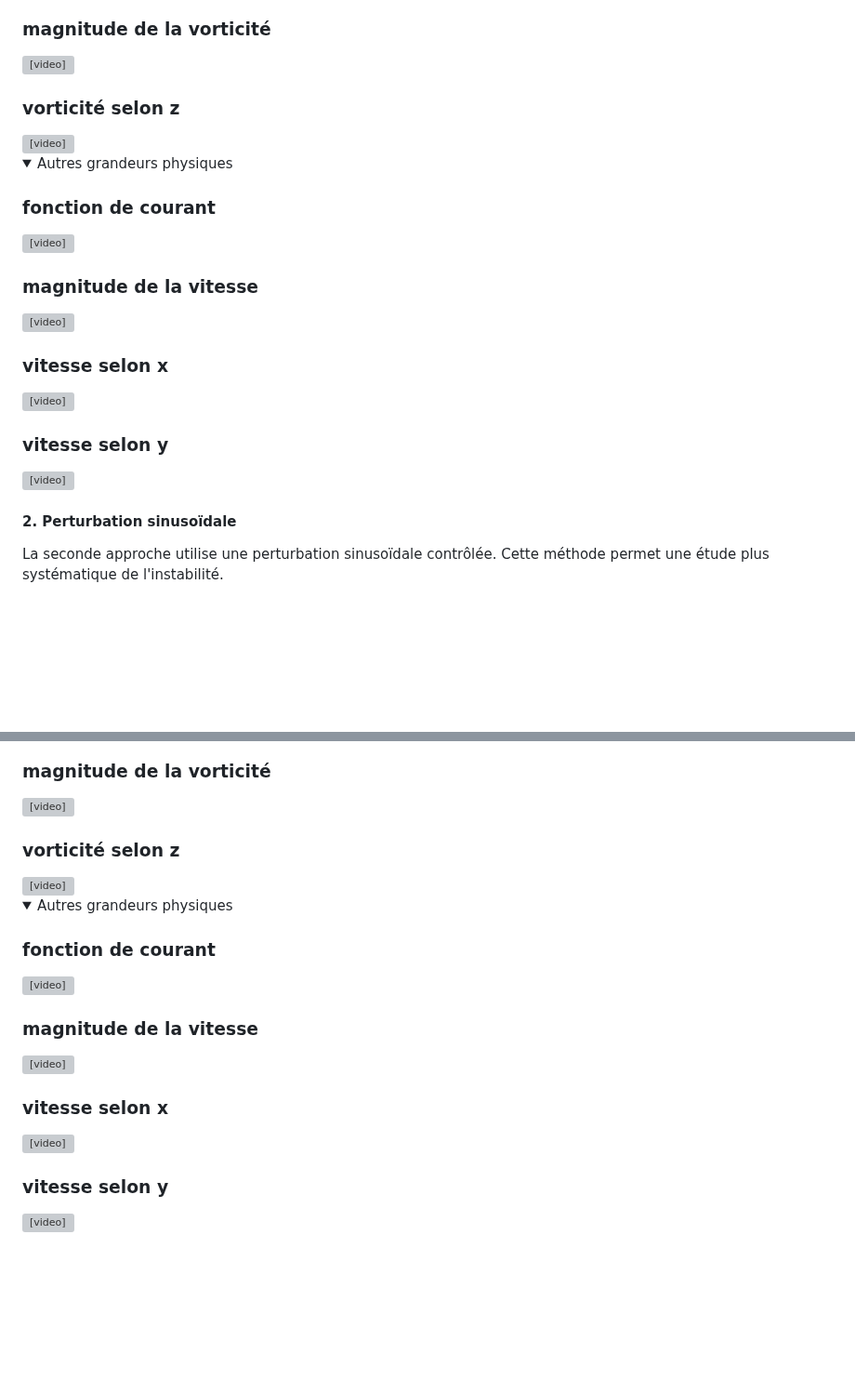
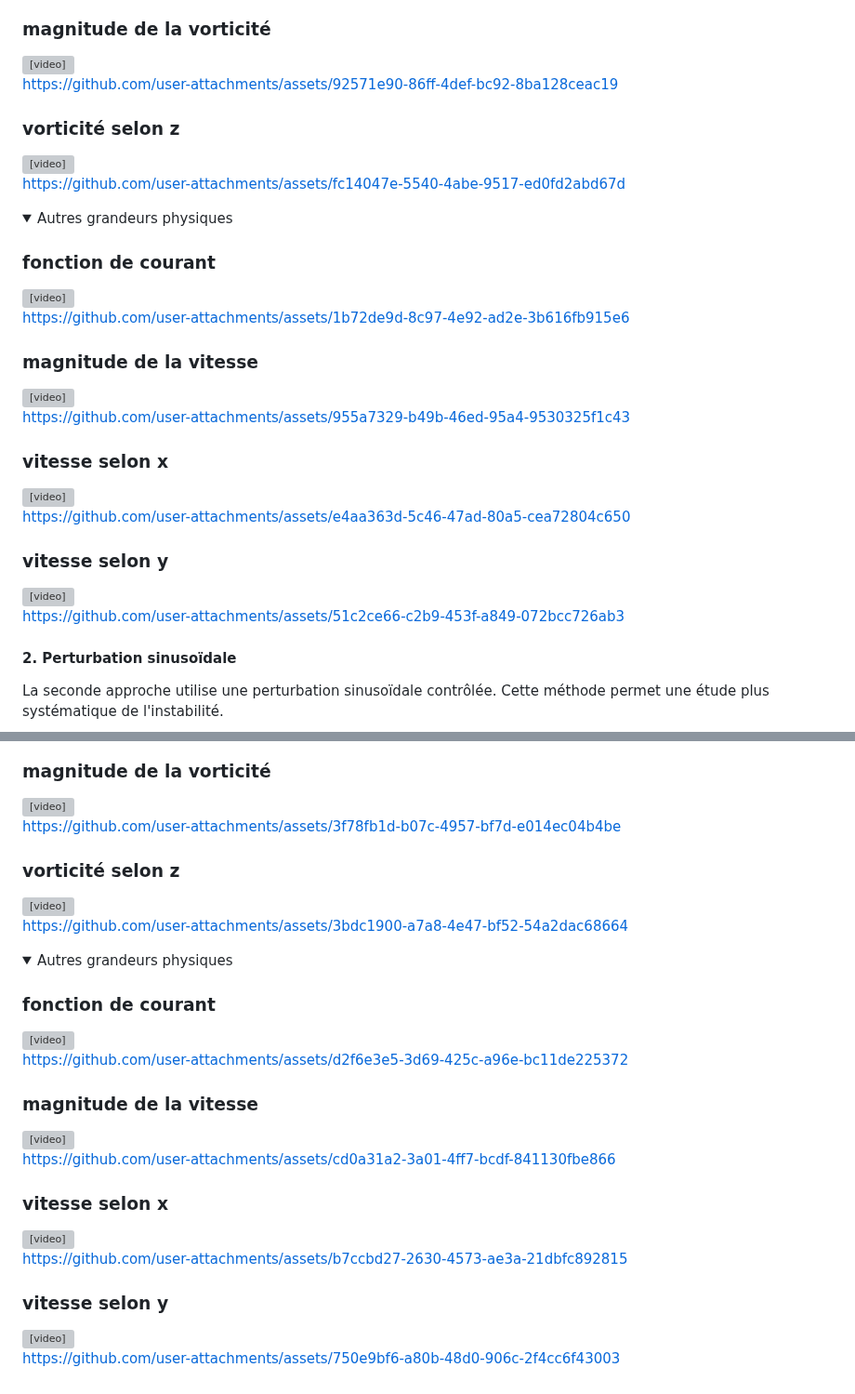
Before and after one commit to Minard-Jules/Navier_Stokes_Spectral_Method, a Markdown page: docs/French/Kelvin_Helmholtz.md, 2 parts joined by grey strips. Shown at 93% size. Drawn GitHub-style; folded sections open; blank space fills up the shorter version; grey boxes are pictures that could not be loaded.

Commit message:
Update Kelvin_Helmholtz.md
change in documentation

```diff
--- a/docs/French/Kelvin_Helmholtz.md
+++ b/docs/French/Kelvin_Helmholtz.md
@@ -115,7 +115,7 @@ $$
     </div>
 </div>
 
-
+https://github.com/user-attachments/assets/92571e90-86ff-4def-bc92-8ba128ceac19
 
 <div style="display: flex; justify-content: space-around; margin: 20px 0;">
     <div>
@@ -125,7 +125,7 @@ $$
     </div>
 </div>
 
-
+https://github.com/user-attachments/assets/fc14047e-5540-4abe-9517-ed0fd2abd67d
 
 <details>
     <summary>Autres grandeurs physiques</summary>
@@ -138,7 +138,7 @@ $$
     </div>
 </div>
 
-
+https://github.com/user-attachments/assets/1b72de9d-8c97-4e92-ad2e-3b616fb915e6
 
 <div style="display: flex; justify-content: space-around; margin: 20px 0;">
     <div>
@@ -148,7 +148,7 @@ $$
     </div>
 </div>
 
-
+https://github.com/user-attachments/assets/955a7329-b49b-46ed-95a4-9530325f1c43
 
 <div style="display: flex; justify-content: space-around; margin: 20px 0;">
     <div>
@@ -158,7 +158,7 @@ $$
     </div>
 </div>
 
-
+https://github.com/user-attachments/assets/e4aa363d-5c46-47ad-80a5-cea72804c650
 
 <div style="display: flex; justify-content: space-around; margin: 20px 0;">
     <div>
@@ -168,7 +168,7 @@ $$
     </div>
 </div>
 
-
+https://github.com/user-attachments/assets/51c2ce66-c2b9-453f-a849-072bcc726ab3
 
 </details>
 
@@ -194,7 +194,7 @@ $$
     </div>
 </div>
 
-
+https://github.com/user-attachments/assets/3f78fb1d-b07c-4957-bf7d-e014ec04b4be
 
 <div style="display: flex; justify-content: space-around; margin: 20px 0;">
     <div>
@@ -204,7 +204,7 @@ $$
     </div>
 </div>
 
-
+https://github.com/user-attachments/assets/3bdc1900-a7a8-4e47-bf52-54a2dac68664
 
 <details>
     <summary>Autres grandeurs physiques</summary>
@@ -217,7 +217,7 @@ $$
     </div>
 </div>
 
-
+https://github.com/user-attachments/assets/d2f6e3e5-3d69-425c-a96e-bc11de225372
 
 <div style="display: flex; justify-content: space-around; margin: 20px 0;">
     <div>
@@ -227,7 +227,7 @@ $$
     </div>
 </div>
 
-
+https://github.com/user-attachments/assets/cd0a31a2-3a01-4ff7-bcdf-841130fbe866
 
 <div style="display: flex; justify-content: space-around; margin: 20px 0;">
     <div>
@@ -237,7 +237,7 @@ $$
     </div>
 </div>
 
-
+https://github.com/user-attachments/assets/b7ccbd27-2630-4573-ae3a-21dbfc892815
 
 <div style="display: flex; justify-content: space-around; margin: 20px 0;">
     <div>
@@ -247,6 +247,6 @@ $$
     </div>
 </div>
 
-
+https://github.com/user-attachments/assets/750e9bf6-a80b-48d0-906c-2f4cc6f43003
 
 </details>
```
